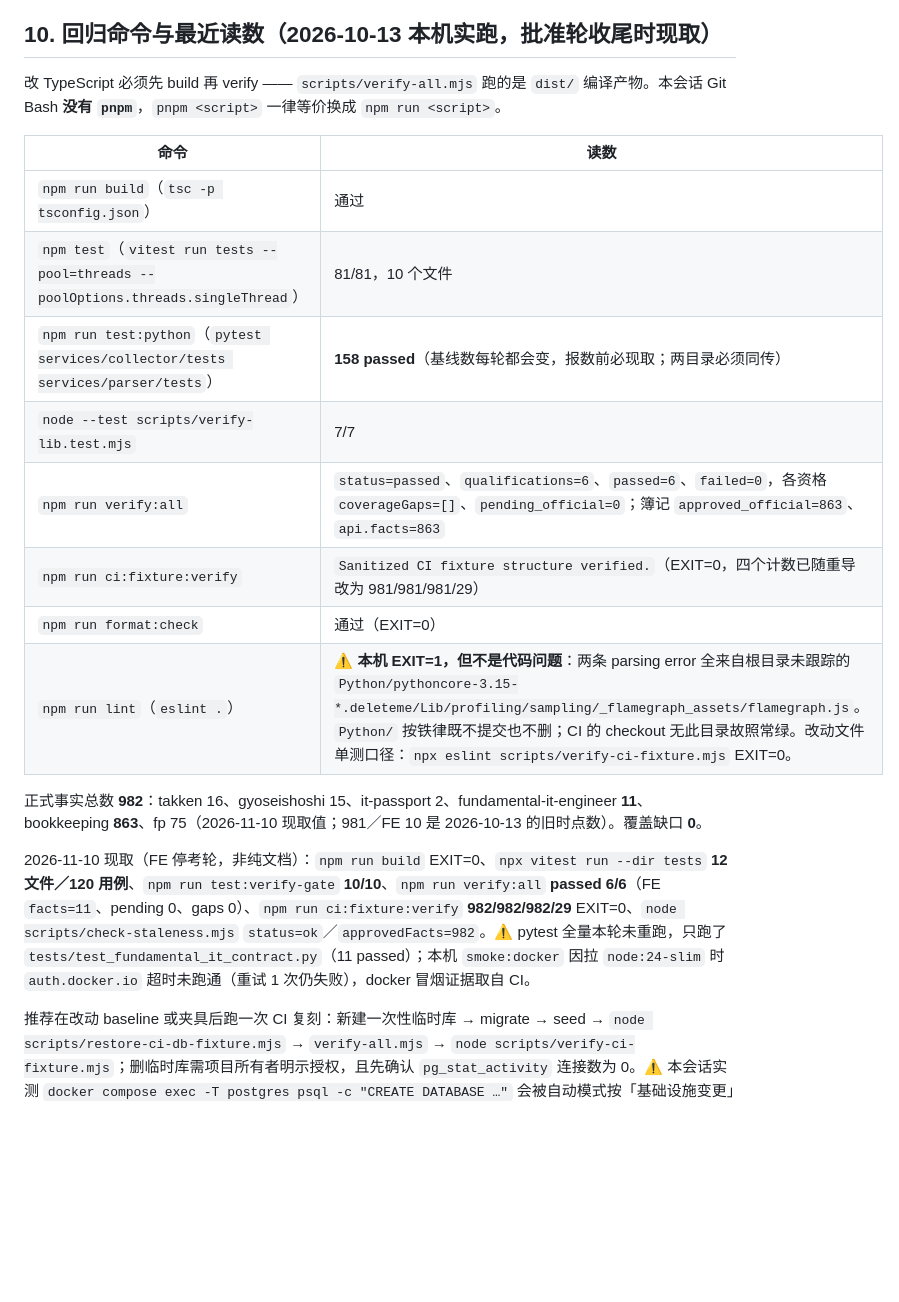
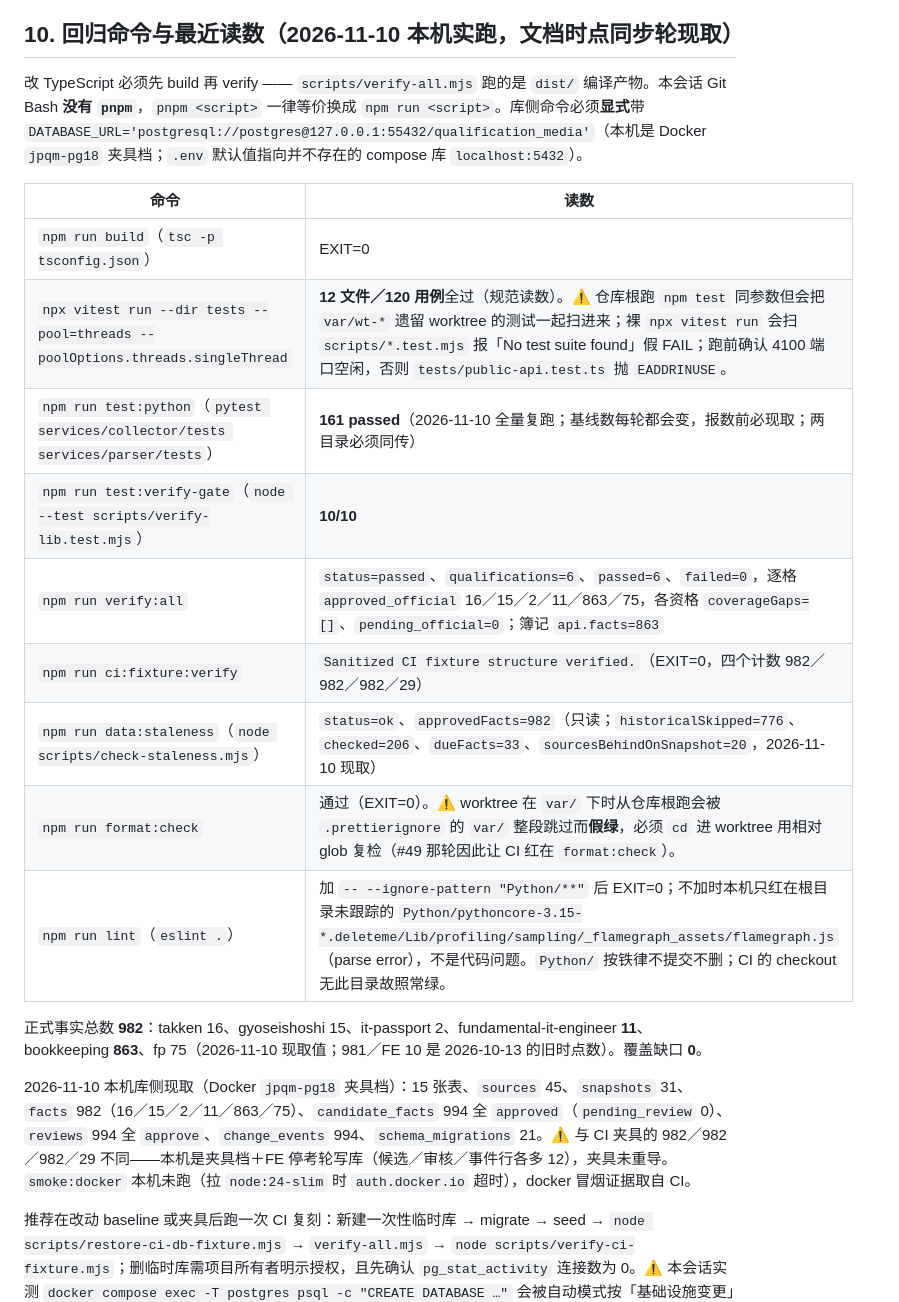
Before and after one commit to roykim26/jp_qualification_media, a Markdown page: docs/data-gate-semantics.md, the part around the change. Drawn GitHub-style; blank space fills up the shorter version.

Commit message:
docs: 刷新 §10 回归命令表到 2026-11-10 本机全量读数（纯文档） (#62)

```diff
--- a/docs/data-gate-semantics.md
+++ b/docs/data-gate-semantics.md
@@ -119,24 +119,25 @@ Why：审核人 ID 放进 URL 就可被任意 `<img src=…>`、浏览器历史
 - 夹具禁止出现的本地痕迹（同文件断言）：`local-reviewer`、`AppData`、`var/official-snapshots`、`E:\`、`C:\`、`INSERT INTO reviews`。
 - 事实数量基线禁止手工随意修改；改动必须能对应到「已审核完成的事实增减」。
 
-## 10. 回归命令与最近读数（2026-10-13 本机实跑，批准轮收尾时现取）
+## 10. 回归命令与最近读数（2026-11-10 本机实跑，文档时点同步轮现取）
 
-改 TypeScript 必须先 build 再 verify —— `scripts/verify-all.mjs` 跑的是 `dist/` 编译产物。本会话 Git Bash **没有 `pnpm`**，`pnpm <script>` 一律等价换成 `npm run <script>`。
+改 TypeScript 必须先 build 再 verify —— `scripts/verify-all.mjs` 跑的是 `dist/` 编译产物。本会话 Git Bash **没有 `pnpm`**，`pnpm <script>` 一律等价换成 `npm run <script>`。库侧命令必须**显式**带 `DATABASE_URL='postgresql://postgres@127.0.0.1:55432/qualification_media'`（本机是 Docker `jpqm-pg18` 夹具档；`.env` 默认值指向并不存在的 compose 库 `localhost:5432`）。
 
-| 命令                                                                               | 读数                                                                                                                                                                                                                                                                                                           |
-| ---------------------------------------------------------------------------------- | -------------------------------------------------------------------------------------------------------------------------------------------------------------------------------------------------------------------------------------------------------------------------------------------------------------- |
-| `npm run build`（`tsc -p tsconfig.json`）                                          | 通过                                                                                                                                                                                                                                                                                                           |
-| `npm test`（`vitest run tests --pool=threads --poolOptions.threads.singleThread`） | 81/81，10 个文件                                                                                                                                                                                                                                                                                               |
-| `npm run test:python`（`pytest services/collector/tests services/parser/tests`）   | **158 passed**（基线数每轮都会变，报数前必现取；两目录必须同传）                                                                                                                                                                                                                                               |
-| `node --test scripts/verify-lib.test.mjs`                                          | 7/7                                                                                                                                                                                                                                                                                                            |
-| `npm run verify:all`                                                               | `status=passed`、`qualifications=6`、`passed=6`、`failed=0`，各资格 `coverageGaps=[]`、`pending_official=0`；簿记 `approved_official=863`、`api.facts=863`                                                                                                                                                     |
-| `npm run ci:fixture:verify`                                                        | `Sanitized CI fixture structure verified.`（EXIT=0，四个计数已随重导改为 981/981/981/29）                                                                                                                                                                                                                      |
-| `npm run format:check`                                                             | 通过（EXIT=0）                                                                                                                                                                                                                                                                                                 |
-| `npm run lint`（`eslint .`）                                                       | ⚠ **本机 EXIT=1，但不是代码问题**：两条 parsing error 全来自根目录未跟踪的 `Python/pythoncore-3.15-*.deleteme/Lib/profiling/sampling/_flamegraph_assets/flamegraph.js`。`Python/` 按铁律既不提交也不删；CI 的 checkout 无此目录故照常绿。改动文件单测口径：`npx eslint scripts/verify-ci-fixture.mjs` EXIT=0。 |
+| 命令                                                                             | 读数                                                                                                                                                                                                                                                                           |
+| -------------------------------------------------------------------------------- | ------------------------------------------------------------------------------------------------------------------------------------------------------------------------------------------------------------------------------------------------------------------------------ |
+| `npm run build`（`tsc -p tsconfig.json`）                                        | EXIT=0                                                                                                                                                                                                                                                                         |
+| `npx vitest run --dir tests --pool=threads --poolOptions.threads.singleThread`   | **12 文件／120 用例**全过（规范读数）。⚠ 仓库根跑 `npm test` 同参数但会把 `var/wt-*` 遗留 worktree 的测试一起扫进来；裸 `npx vitest run` 会扫 `scripts/*.test.mjs` 报「No test suite found」假 FAIL；跑前确认 4100 端口空闲，否则 `tests/public-api.test.ts` 抛 `EADDRINUSE`。 |
+| `npm run test:python`（`pytest services/collector/tests services/parser/tests`） | **161 passed**（2026-11-10 全量复跑；基线数每轮都会变，报数前必现取；两目录必须同传）                                                                                                                                                                                          |
+| `npm run test:verify-gate`（`node --test scripts/verify-lib.test.mjs`）          | **10/10**                                                                                                                                                                                                                                                                      |
+| `npm run verify:all`                                                             | `status=passed`、`qualifications=6`、`passed=6`、`failed=0`，逐格 `approved_official` 16／15／2／11／863／75，各资格 `coverageGaps=[]`、`pending_official=0`；簿记 `api.facts=863`                                                                                             |
+| `npm run ci:fixture:verify`                                                      | `Sanitized CI fixture structure verified.`（EXIT=0，四个计数 982／982／982／29）                                                                                                                                                                                               |
+| `npm run data:staleness`（`node scripts/check-staleness.mjs`）                   | `status=ok`、`approvedFacts=982`（只读；`historicalSkipped=776`、`checked=206`、`dueFacts=33`、`sourcesBehindOnSnapshot=20`，2026-11-10 现取）                                                                                                                                 |
+| `npm run format:check`                                                           | 通过（EXIT=0）。⚠ worktree 在 `var/` 下时从仓库根跑会被 `.prettierignore` 的 `var/` 整段跳过而**假绿**，必须 `cd` 进 worktree 用相对 glob 复检（#49 那轮因此让 CI 红在 `format:check`）。                                                                                      |
+| `npm run lint`（`eslint .`）                                                     | 加 `-- --ignore-pattern "Python/**"` 后 EXIT=0；不加时本机只红在根目录未跟踪的 `Python/pythoncore-3.15-*.deleteme/Lib/profiling/sampling/_flamegraph_assets/flamegraph.js`（parse error），不是代码问题。`Python/` 按铁律不提交不删；CI 的 checkout 无此目录故照常绿。         |
 
 正式事实总数 **982**：takken 16、gyoseishoshi 15、it-passport 2、fundamental-it-engineer **11**、bookkeeping **863**、fp 75（2026-11-10 现取值；981／FE 10 是 2026-10-13 的旧时点数）。覆盖缺口 **0**。
 
-2026-11-10 现取（FE 停考轮，非纯文档）：`npm run build` EXIT=0、`npx vitest run --dir tests` **12 文件／120 用例**、`npm run test:verify-gate` **10/10**、`npm run verify:all` **passed 6/6**（FE `facts=11`、pending 0、gaps 0）、`npm run ci:fixture:verify` **982/982/982/29** EXIT=0、`node scripts/check-staleness.mjs` `status=ok`／`approvedFacts=982`。⚠ pytest 全量本轮未重跑，只跑了 `tests/test_fundamental_it_contract.py`（11 passed）；本机 `smoke:docker` 因拉 `node:24-slim` 时 `auth.docker.io` 超时未跑通（重试 1 次仍失败），docker 冒烟证据取自 CI。
+2026-11-10 本机库侧现取（Docker `jpqm-pg18` 夹具档）：15 张表、`sources` 45、`snapshots` 31、`facts` 982（16／15／2／11／863／75）、`candidate_facts` 994 全 `approved`（`pending_review` 0）、`reviews` 994 全 `approve`、`change_events` 994、`schema_migrations` 21。⚠ 与 CI 夹具的 982／982／982／29 不同——本机是夹具档＋FE 停考轮写库（候选／审核／事件行各多 12），夹具未重导。`smoke:docker` 本机未跑（拉 `node:24-slim` 时 `auth.docker.io` 超时），docker 冒烟证据取自 CI。
 
 推荐在改动 baseline 或夹具后跑一次 CI 复刻：新建一次性临时库 → migrate → seed → `node scripts/restore-ci-db-fixture.mjs` → `verify-all.mjs` → `node scripts/verify-ci-fixture.mjs`；删临时库需项目所有者明示授权，且先确认 `pg_stat_activity` 连接数为 0。⚠ 本会话实测 `docker compose exec -T postgres psql -c "CREATE DATABASE …"` 会被自动模式按「基础设施变更」拦下，故 2026-10-13 改用静态判据替代：核对夹具引用的 `source_id` 全集是否都由迁移登记（本轮 23 条全部命中，缺失 0），CI 的 `db:migrate` 后外键必成立。
 
```
